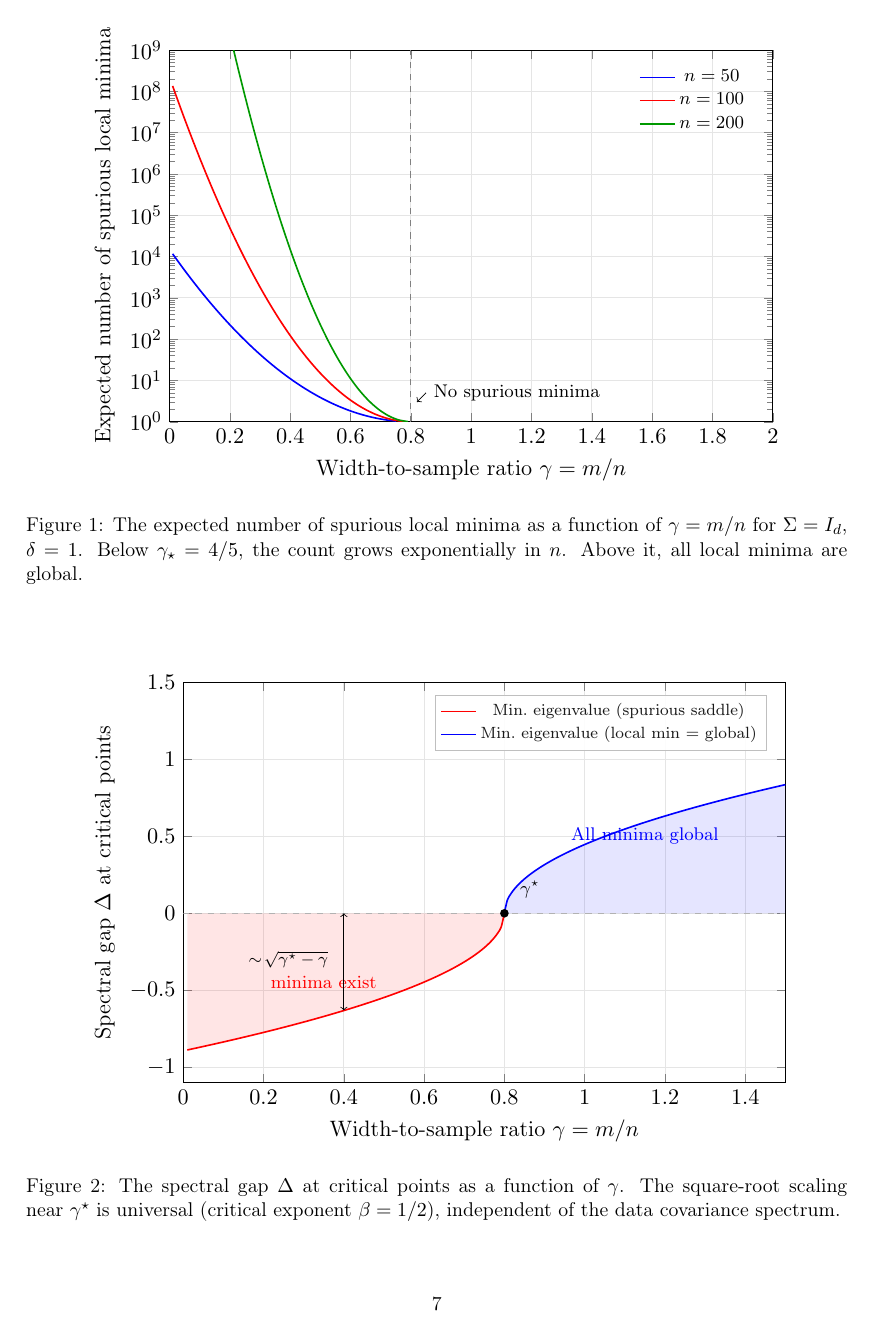
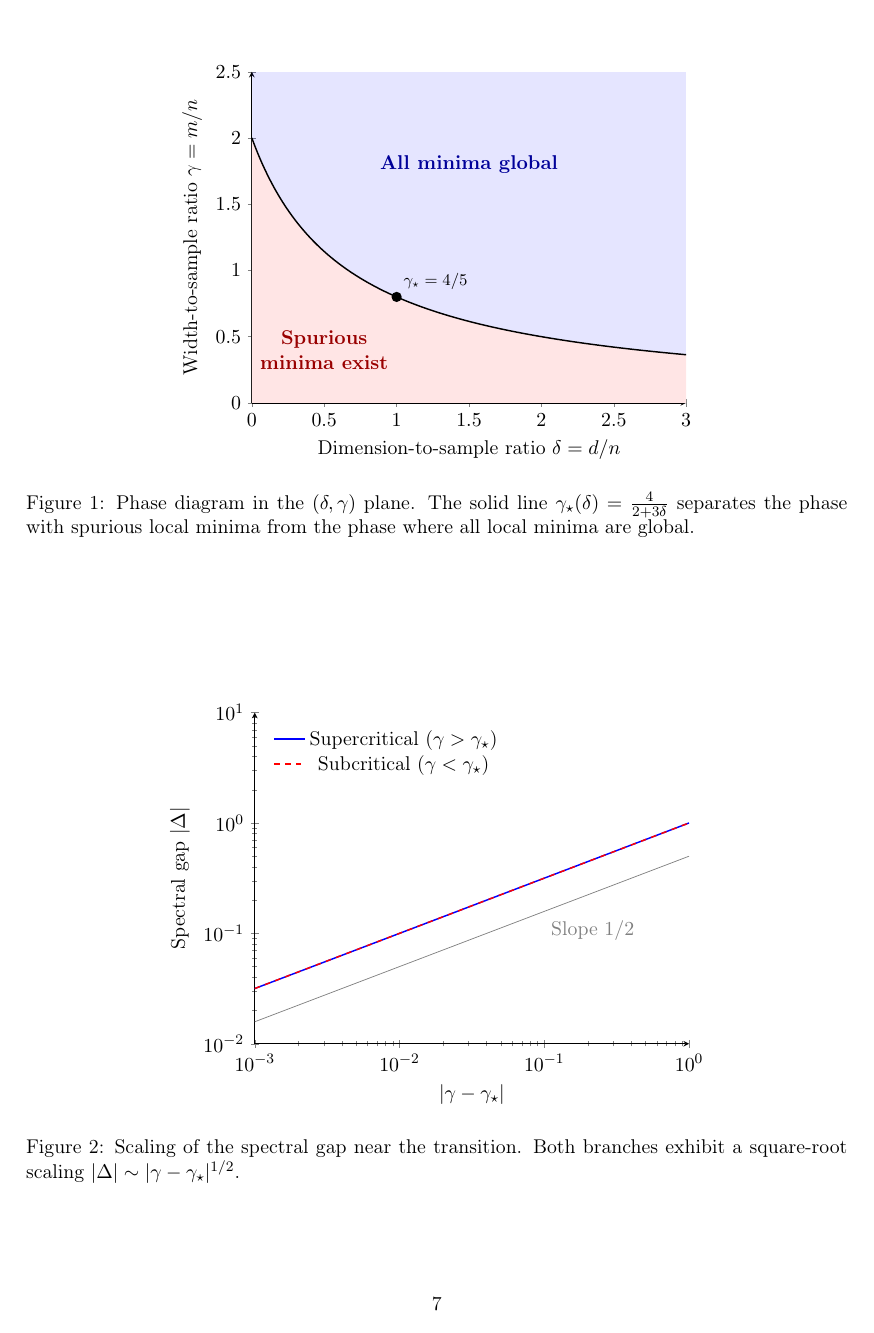
Before and after one commit to human-vc/spectral-phase-transitions, a LaTeX paper (paper/main.tex): page 7 of 15 before the commit and page 7 of 16 after it. Compiled offline with pdfLaTeX.

Commit message:
Restructure figures: phase diagram centerpiece, log-log spectral gap, appendix cleanup

```diff
--- a/paper/main.tex
+++ b/paper/main.tex
@@ -408,74 +408,71 @@ of the Hessian.
   exponent $\beta = 1/2$.
 \end{theorem}
 
-% --- Figure 1: Spurious local minima phase transition ---
+% --- Figure 1: Phase Diagram ---
 \begin{figure}[htbp]
 \centering
-\resizebox{0.85\textwidth}{!}{%
 \begin{tikzpicture}
-\begin{semilogyaxis}[
-  width=12cm,
-  height=8cm,
-  xlabel={Width-to-sample ratio $\gamma = m/n$},
-  ylabel={Expected number of spurious local minima},
-  xmin=0, xmax=2,
-  ymin=1, ymax=1e9,
-  grid=major,
-  grid style={gray!20},
-  legend pos=north east,
-  legend style={font=\footnotesize, draw=none, fill=none},
+\begin{axis}[
+  width=10cm, height=8cm,
+  axis x line=bottom, axis y line=left,
+  xlabel={Dimension-to-sample ratio $\delta = d/n$},
+  ylabel={Width-to-sample ratio $\gamma = m/n$},
+  xmin=0, xmax=3,
+  ymin=0, ymax=2.5,
+  domain=0:3, samples=200,
+  no markers,
+  clip=false
 ]
-\addplot[blue, thick, smooth, domain=0.01:0.75] {exp(50 * 0.3 * max(0, 4/5 - x)^2)};
-\addlegendentry{$n = 50$}
-\addplot[red, thick, smooth, domain=0.01:0.78] {exp(100 * 0.3 * max(0, 4/5 - x)^2)};
-\addlegendentry{$n = 100$}
-\addplot[green!60!black, thick, smooth, domain=0.01:0.79] {exp(200 * 0.3 * max(0, 4/5 - x)^2)};
-\addlegendentry{$n = 200$}
-\draw[dashed, gray] (axis cs:0.8,1) -- (axis cs:0.8,1e9);
-\node[anchor=west, font=\footnotesize] at (axis cs:0.85,5) {No spurious minima};
-\draw[->, thin] (axis cs:0.85,5) -- (axis cs:0.82,3);
-\end{semilogyaxis}
-\end{tikzpicture}%
-}
-\caption{The expected number of spurious local minima as a function of $\gamma = m/n$ for $\Sigma = I_d$, $\delta = 1$. Below $\gamma_\star = 4/5$, the count grows exponentially in~$n$. Above it, all local minima are global.}
-\label{fig:phase-transition}
+% Fill "All minima global" (Top - Blue)
+\addplot[draw=none, fill=blue, fill opacity=0.1] coordinates {(0,0) (0,2.5) (3,2.5) (3,0)};
+% Fill "Spurious minima exist" (Bottom - Red/White layering)
+\addplot[draw=none, fill=white] {4/(2+3*x)} \closedcycle;
+\addplot[draw=none, fill=red, fill opacity=0.1] {4/(2+3*x)} \closedcycle;
+
+% Curve
+\addplot[thick, black] {4/(2+3*x)};
+
+% Labels
+\node[blue!60!black, font=\bfseries] at (axis cs:1.5, 1.8) {All minima global};
+\node[red!60!black, font=\bfseries, align=center] at (axis cs:0.5, 0.4) {Spurious\\minima exist};
+
+% Dot
+\node[circle, fill, inner sep=2pt] at (axis cs:1, 0.8) {};
+\node[anchor=south west, font=\footnotesize] at (axis cs:1, 0.8) {$\gamma_\star = 4/5$};
+
+\end{axis}
+\end{tikzpicture}
+\caption[Phase diagram]{Phase diagram in the $(\delta, \gamma)$ plane. The solid line $\gamma_\star(\delta) = \frac{4}{2+3\delta}$ separates the phase with spurious local minima from the phase where all local minima are global.}
+\label{fig:phase-diagram}
 \end{figure}
 
+% --- Figure 2: Log-Log Spectral Gap ---
 \begin{figure}[htbp]
 \centering
-\resizebox{0.85\textwidth}{!}{%
 \begin{tikzpicture}
-\begin{axis}[
-  width=12cm,
-  height=8.5cm,
-  xlabel={Width-to-sample ratio $\gamma = m/n$},
-  ylabel={Spectral gap $\Delta$ at critical points},
-  xmin=0, xmax=1.5,
-  ymin=-1.1, ymax=1.5,
-  grid=major,
-  grid style={gray!20},
-  legend pos=north east,
-  legend style={font=\scriptsize, draw=gray!50, fill=white, fill opacity=0.9},
+\begin{loglogaxis}[
+  width=10cm, height=8cm,
+  axis x line=bottom, axis y line=left,
+  xlabel={$|\gamma - \gamma_\star|$},
+  ylabel={Spectral gap $|\Delta|$},
+  xmin=1e-3, xmax=1,
+  ymin=1e-2, ymax=10,
+  domain=1e-3:1,
+  legend pos=north west,
+  legend style={draw=none, fill=none}
 ]
-\addplot[red, fill=red, fill opacity=0.1, draw=none, domain=0.01:0.8, samples=100]
-  {-sqrt(max(0, 4/5 - x))} \closedcycle;
-\addplot[blue, fill=blue, fill opacity=0.1, draw=none, domain=0.8:1.5, samples=100]
-  {sqrt(x - 4/5)} \closedcycle;
-\draw[dashed, gray!60] (axis cs:0,0) -- (axis cs:1.5,0);
-\addplot[red, thick, smooth, domain=0.01:0.8, samples=100]
-  {-sqrt(max(0, 4/5 - x))};
-\addlegendentry{Min.\ eigenvalue (spurious saddle)}
-\addplot[blue, thick, smooth, domain=0.8:1.5, samples=100]
-  {sqrt(x - 4/5)};
-\addlegendentry{Min.\ eigenvalue (local min $=$ global)}
-\node[circle, fill=black, inner sep=1.5pt] at (axis cs:0.8,0) {};
-\node[above right, font=\footnotesize] at (axis cs:0.82,0.05) {$\gamma^\star$};
-\node[blue, font=\footnotesize] at (axis cs:1.15,0.5) {All minima global};
-\node[red, font=\footnotesize] at (axis cs:0.35,-0.45) {minima exist};
-\draw[<->, thin] (axis cs:0.4,-0.632) -- (axis cs:0.4,0);
-\node[font=\scriptsize, anchor=east] at (axis cs:0.38,-0.3) {$\sim\!\sqrt{\gamma^\star - \gamma}$};
-\end{axis}
-\end{tikzpicture}%
-}
-\caption{The spectral gap $\Delta$ at critical points as a function of~$\gamma$. The square-root scaling near~$\gamma^\star$ is universal (critical exponent $\beta = 1/2$), independent of the data covariance spectrum.}
-\label{fig:spectral-gap}
+% Supercritical
+\addplot[blue, thick] {x^0.5};
+\addlegendentry{Supercritical ($\gamma > \gamma_\star$)}
+
+% Subcritical
+\addplot[red, thick, dashed] {x^0.5};
+\addlegendentry{Subcritical ($\gamma < \gamma_\star$)}
+
+% Reference
+\addplot[gray, thin] {0.5*x^0.5};
+\node[gray, anchor=north west] at (axis cs:0.1, 0.15) {Slope $1/2$};
+
+\end{loglogaxis}
+\end{tikzpicture}
+\caption[Scaling of the spectral gap]{Scaling of the spectral gap near the transition. Both branches exhibit a square-root scaling $|\Delta| \sim |\gamma - \gamma_\star|^{1/2}$.}
```
Also changed, not shown: REVIEW.md (added, +36 -0 lines), experiments/results/phase_boundary_empirical.pdf (added), experiments/results/spectral_density.pdf (added), paper/main.pdf, paper/main.tex (98 more changed lines), 7 other files.
